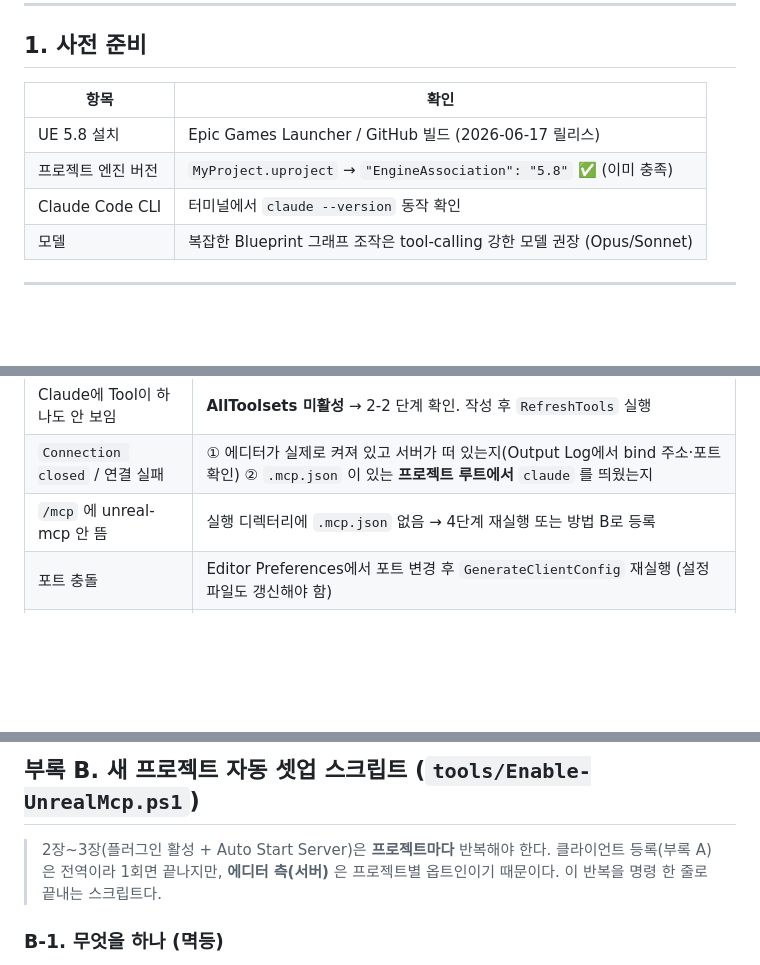
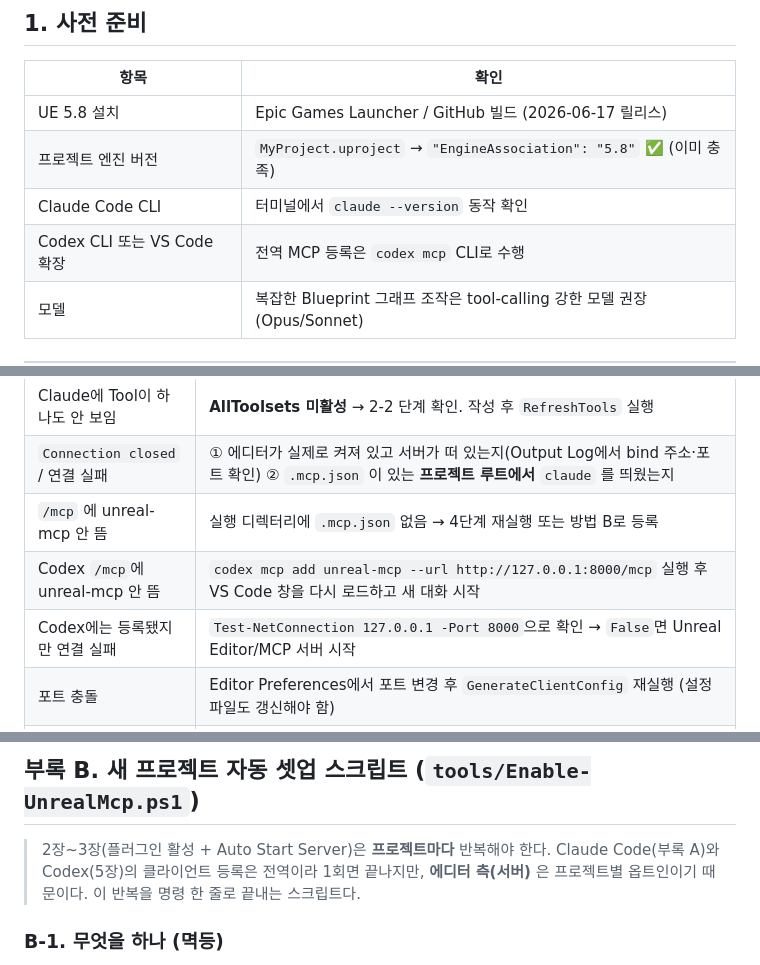
Before and after one commit to gbox3d/ready_unreal, a Markdown page: readme.md, 3 parts joined by grey strips. Rendered like a GitHub page; blank space fills up the shorter version.

```diff
--- a/readme.md
+++ b/readme.md
@@ -56,6 +57,7 @@
 | UE 5.8 설치 | Epic Games Launcher / GitHub 빌드 (2026-06-17 릴리스) |
 | 프로젝트 엔진 버전 | `MyProject.uproject` → `"EngineAssociation": "5.8"` ✅ (이미 충족) |
 | Claude Code CLI | 터미널에서 `claude --version` 동작 확인 |
+| Codex CLI 또는 VS Code 확장 | 전역 MCP 등록은 `codex mcp` CLI로 수행 |
 | 모델 | 복잡한 Blueprint 그래프 조작은 tool-calling 강한 모델 권장 (Opus/Sonnet) |
 
 ---
@@ -218,6 +253,8 @@ Claude Code 세션에서 `/mcp` 를 입력하면 등록된 MCP 서버 목록과
 | Claude에 Tool이 하나도 안 보임 | **AllToolsets 미활성** → 2-2 단계 확인. 작성 후 `RefreshTools` 실행 |
 | `Connection closed` / 연결 실패 | ① 에디터가 실제로 켜져 있고 서버가 떠 있는지(Output Log에서 bind 주소·포트 확인) ② `.mcp.json` 이 있는 **프로젝트 루트에서** `claude` 를 띄웠는지 |
 | `/mcp` 에 unreal-mcp 안 뜸 | 실행 디렉터리에 `.mcp.json` 없음 → 4단계 재실행 또는 방법 B로 등록 |
+| Codex `/mcp`에 unreal-mcp 안 뜸 | `codex mcp add unreal-mcp --url http://127.0.0.1:8000/mcp` 실행 후 VS Code 창을 다시 로드하고 새 대화 시작 |
+| Codex에는 등록됐지만 연결 실패 | `Test-NetConnection 127.0.0.1 -Port 8000`으로 확인 → `False`면 Unreal Editor/MCP 서버 시작 |
 | 포트 충돌 | Editor Preferences에서 포트 변경 후 `GenerateClientConfig` 재실행 (설정 파일도 갱신해야 함) |
 | 복잡한 Blueprint 작업 실패 | tool-calling 약한 모델 → Opus/Sonnet 사용 |
 
@@ -311,7 +348,7 @@ claude mcp list ; claude mcp get <name>          # 목록 / 스코프·상태
 ## 부록 B. 새 프로젝트 자동 셋업 스크립트 (`tools/Enable-UnrealMcp.ps1`)
 
 > 2장~3장(플러그인 활성 + Auto Start Server)은 **프로젝트마다** 반복해야 한다.
-> 클라이언트 등록(부록 A)은 전역이라 1회면 끝나지만, **에디터 측(서버)** 은 프로젝트별
+> Claude Code(부록 A)와 Codex(5장)의 클라이언트 등록은 전역이라 1회면 끝나지만, **에디터 측(서버)** 은 프로젝트별
 > 옵트인이기 때문이다. 이 반복을 명령 한 줄로 끝내는 스크립트다.
 
 ### B-1. 무엇을 하나 (멱등)
```
Also changed, not shown: other parts of readme.md (+43 -9 lines).
